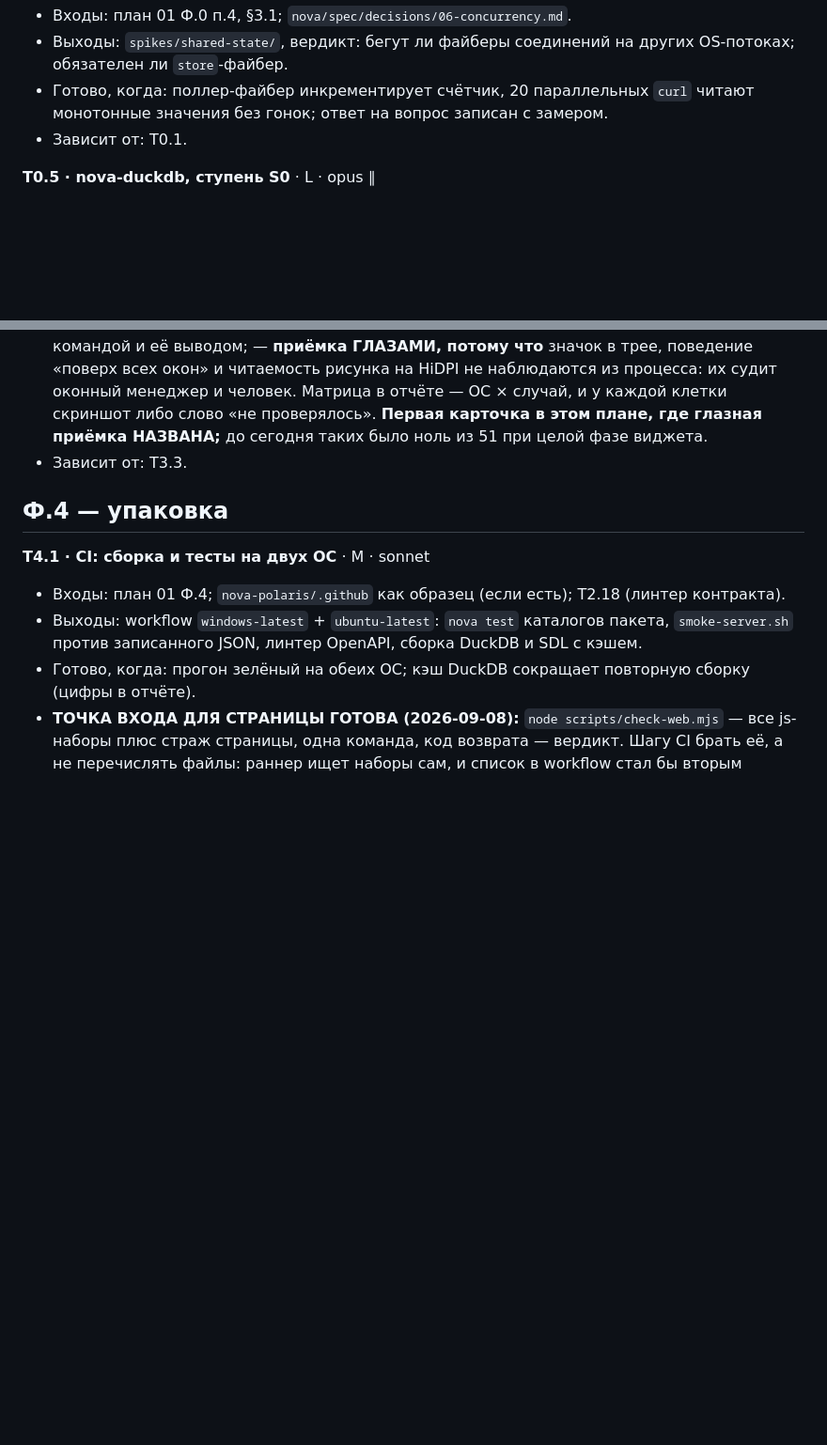
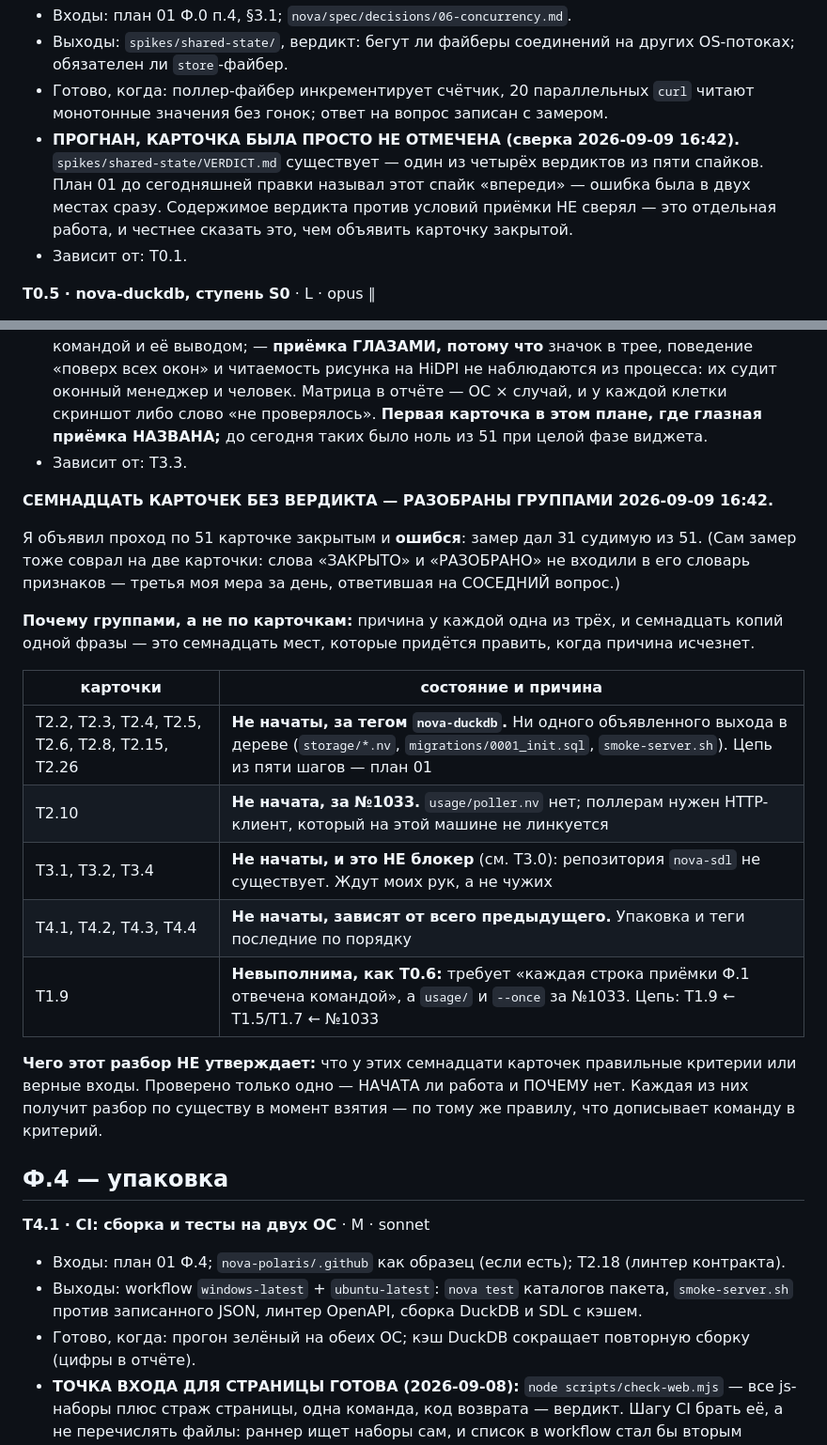
Before and after one commit to unitcraft/claude-limits, a Markdown page: docs/plans/01.5-work-breakdown.md, 2 parts joined by grey strips. Shown at 94% size. GitHub-like rendering; blank space fills up the shorter version.

Commit message:
01.5: I said the pass over all 51 cards was closed, and it was 31 of 51
Measured instead of asserted, which is the only reason it surfaced. Twenty cards
carried no verdict of any kind -- not a done mark, not a partial note, not a dated
check.

Two of those twenty were false: the measure's vocabulary of "judged" did not
include the words ЗАКРЫТО and РАЗОБРАНО, which is how I had marked T2.23 and
T2.24 hours earlier. Third measurement of mine today to answer a question
adjacent to the one I asked, and the same shape each time -- a path exists is not
a card is authored, a marker in a span is not that card's marker, a word I happen
to have used is not the vocabulary of done.

T0.4 was simply UNMARKED rather than unfinished: spikes/shared-state/VERDICT.md
exists, one of the four verdicts out of five spikes. Plan 01 called that spike
"ahead" until this morning, so the error stood in two documents at once. What the
verdict SAYS against the card's acceptance I did not check, and the card says so
-- that is separate work, and claiming it closed would be the cheap move.

The other seventeen are recorded in ONE grouped block rather than seventeen
copies, because each has one of three causes: eight wait behind the nova-duckdb
tag with no output in the tree, one behind #1033, three behind an nova-sdl
repository that does not exist -- and those three wait on MY hands, not someone
else's -- four are packaging and come last by order, and T1.9 is unsatisfiable
exactly as T0.6 is, by a chain to #1033. Seventeen copies of one sentence is
seventeen places to edit when the cause goes away.

The block states what it does NOT claim: that those cards have sound criteria or
correct inputs. Only one thing was checked -- whether work has started and why
not.

Signed-off-by: Evgeniy Golovin <unitcraft@inbox.ru>

```diff
--- a/docs/plans/01.5-work-breakdown.md
+++ b/docs/plans/01.5-work-breakdown.md
@@ -83,6 +83,11 @@
   обязателен ли `store`-файбер.
 - Готово, когда: поллер-файбер инкрементирует счётчик, 20 параллельных `curl` читают монотонные
   значения без гонок; ответ на вопрос записан с замером.
+- **ПРОГНАН, КАРТОЧКА БЫЛА ПРОСТО НЕ ОТМЕЧЕНА (сверка 2026-09-09 16:42).**
+  `spikes/shared-state/VERDICT.md` существует — один из четырёх вердиктов из пяти спайков.
+  План 01 до сегодняшней правки называл этот спайк «впереди» — ошибка была в двух
+  местах сразу. Содержимое вердикта против условий приёмки НЕ сверял — это
+  отдельная работа, и честнее сказать это, чем объявить карточку закрытой.
 - Зависит от: T0.1.
 
 **T0.5 · nova-duckdb, ступень S0** · L · opus ∥
@@ -1134,6 +1139,29 @@
     НАЗВАНА;** до сегодня таких было ноль из 51 при целой фазе виджета.
 - Зависит от: T3.3.
 
+**СЕМНАДЦАТЬ КАРТОЧЕК БЕЗ ВЕРДИКТА — РАЗОБРАНЫ ГРУППАМИ 2026-09-09 16:42.**
+
+Я объявил проход по 51 карточке закрытым и **ошибся**: замер дал 31 судимую из 51.
+(Сам замер тоже соврал на две карточки: слова «ЗАКРЫТО» и «РАЗОБРАНО» не входили
+в его словарь признаков — третья моя мера за день, ответившая на СОСЕДНИЙ вопрос.)
+
+**Почему группами, а не по карточкам:** причина у каждой одна из трёх, и
+семнадцать копий одной фразы — это семнадцать мест, которые придётся править,
+когда причина исчезнет.
+
+| карточки | состояние и причина |
+|---|---|
+| T2.2, T2.3, T2.4, T2.5, T2.6, T2.8, T2.15, T2.26 | **Не начаты, за тегом `nova-duckdb`.** Ни одного объявленного выхода в дереве (`storage/*.nv`, `migrations/0001_init.sql`, `smoke-server.sh`). Цепь из пяти шагов — план 01 |
+| T2.10 | **Не начата, за №1033.** `usage/poller.nv` нет; поллерам нужен HTTP-клиент, который на этой машине не линкуется |
+| T3.1, T3.2, T3.4 | **Не начаты, и это НЕ блокер** (см. T3.0): репозитория `nova-sdl` не существует. Ждут моих рук, а не чужих |
+| T4.1, T4.2, T4.3, T4.4 | **Не начаты, зависят от всего предыдущего.** Упаковка и теги последние по порядку |
+| T1.9 | **Невыполнима, как T0.6:** требует «каждая строка приёмки Ф.1 отвечена командой», а `usage/` и `--once` за №1033. Цепь: T1.9 ← T1.5/T1.7 ← №1033 |
+
+**Чего этот разбор НЕ утверждает:** что у этих семнадцати карточек правильные
+критерии или верные входы. Проверено только одно — НАЧАТА ли работа и ПОЧЕМУ нет.
+Каждая из них получит разбор по существу в момент взятия — по тому же правилу,
+что дописывает команду в критерий.
+
 ## Ф.4 — упаковка
 
 **T4.1 · CI: сборка и тесты на двух ОС** · M · sonnet
```
